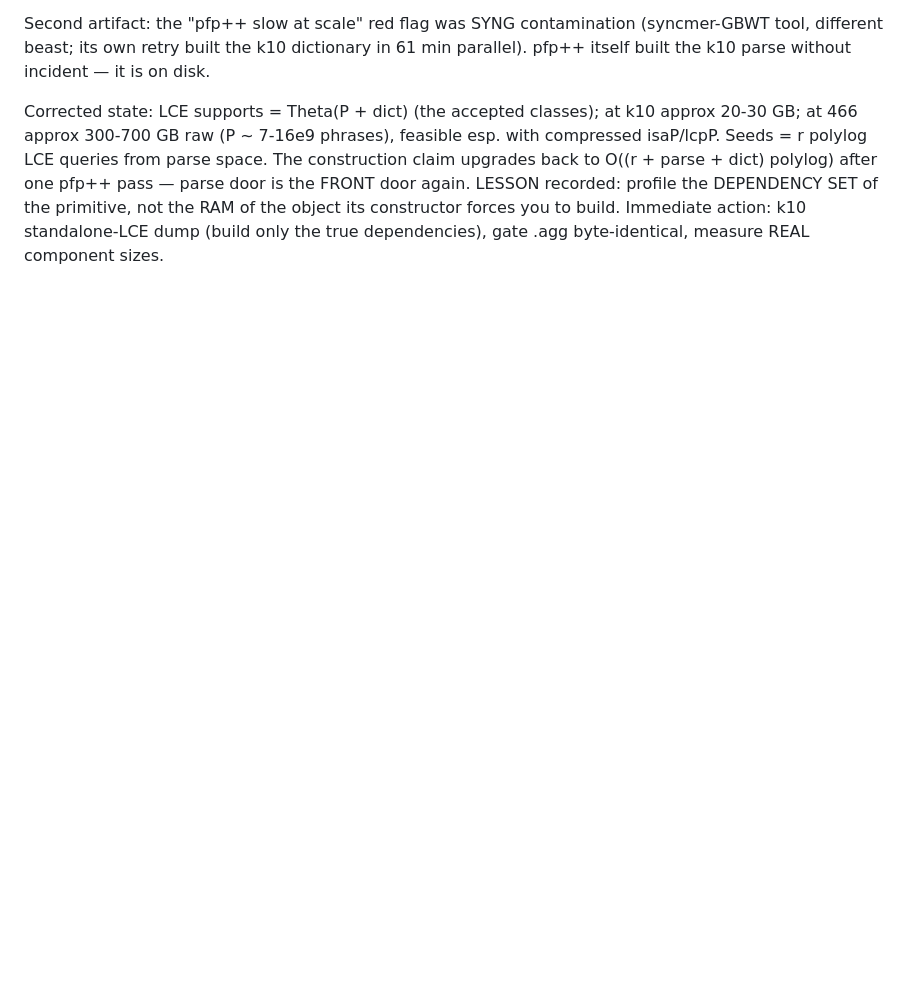
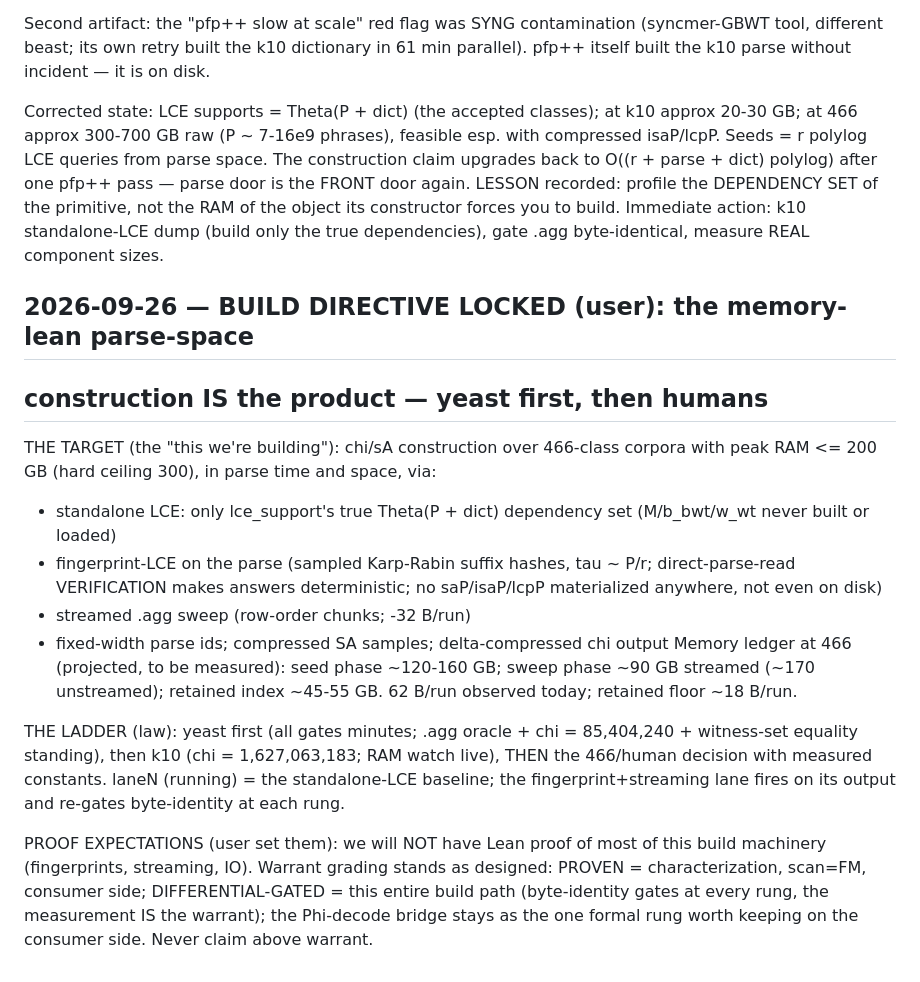
Before and after one commit to pangenome/sxgc, a Markdown page: RESEARCH.md, the part around the change. Rendered like a GitHub page; blank space fills up the shorter version.

Commit message:
BUILD DIRECTIVE LOCKED (user): memory-lean parse-space construction is the product — fingerprint LCE + streamed agg + true deps only; peak <=200GB target; yeast->k10->humans ladder; proof expectations set (build machinery stays differential-gated, consumer side stays proven)

```diff
--- a/RESEARCH.md
+++ b/RESEARCH.md
@@ -1023,3 +1023,34 @@ FRONT door again. LESSON recorded: profile the DEPENDENCY SET of the
 primitive, not the RAM of the object its constructor forces you to
 build. Immediate action: k10 standalone-LCE dump (build only the true
 dependencies), gate .agg byte-identical, measure REAL component sizes.
+
+## 2026-09-26 — BUILD DIRECTIVE LOCKED (user): the memory-lean parse-space
+## construction IS the product — yeast first, then humans
+
+THE TARGET (the "this we're building"): chi/sA construction over 466-class
+corpora with peak RAM <= 200 GB (hard ceiling 300), in parse time and
+space, via:
+- standalone LCE: only lce_support's true Theta(P + dict) dependency set
+  (M/b_bwt/w_wt never built or loaded)
+- fingerprint-LCE on the parse (sampled Karp-Rabin suffix hashes,
+  tau ~ P/r; direct-parse-read VERIFICATION makes answers deterministic;
+  no saP/isaP/lcpP materialized anywhere, not even on disk)
+- streamed .agg sweep (row-order chunks; -32 B/run)
+- fixed-width parse ids; compressed SA samples; delta-compressed chi output
+Memory ledger at 466 (projected, to be measured): seed phase ~120-160 GB;
+sweep phase ~90 GB streamed (~170 unstreamed); retained index ~45-55 GB.
+62 B/run observed today; retained floor ~18 B/run.
+
+THE LADDER (law): yeast first (all gates minutes; .agg oracle + chi =
+85,404,240 + witness-set equality standing), then k10 (chi = 1,627,063,183;
+RAM watch live), THEN the 466/human decision with measured constants.
+laneN (running) = the standalone-LCE baseline; the fingerprint+streaming
+lane fires on its output and re-gates byte-identity at each rung.
+
+PROOF EXPECTATIONS (user set them): we will NOT have Lean proof of most
+of this build machinery (fingerprints, streaming, IO). Warrant grading
+stands as designed: PROVEN = characterization, scan=FM, consumer side;
+DIFFERENTIAL-GATED = this entire build path (byte-identity gates at every
+rung, the measurement IS the warrant); the Phi-decode bridge stays as the
+one formal rung worth keeping on the consumer side. Never claim above
+warrant.
```
